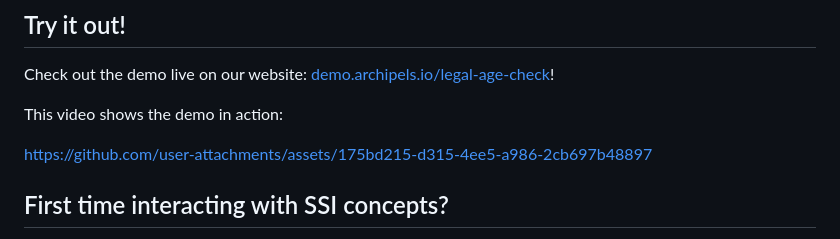
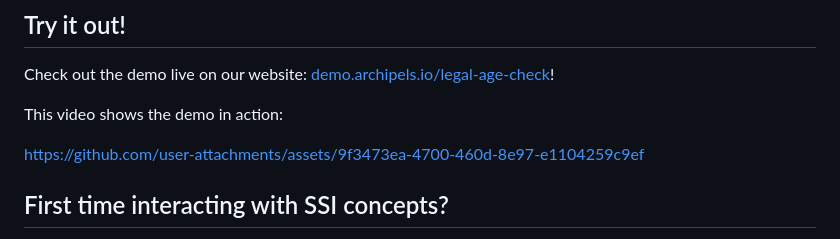
Before and after one commit to Archipels-io/demos, a Markdown page: legal-age-check/README.md, the part around the change. Drawn GitHub-style.

Commit message:
feat: add legal age check video

```diff
--- a/legal-age-check/README.md
+++ b/legal-age-check/README.md
@@ -10,7 +10,7 @@ Check out the demo live on our website: [demo.archipels.io/legal-age-check](http
 
 This video shows the demo in action:
 
-https://github.com/user-attachments/assets/175bd215-d315-4ee5-a986-2cb697b48897
+https://github.com/user-attachments/assets/9f3473ea-4700-460d-8e97-e1104259c9ef
 
 ## First time interacting with SSI concepts?
 
```
Also changed, not shown: 1 other file.
